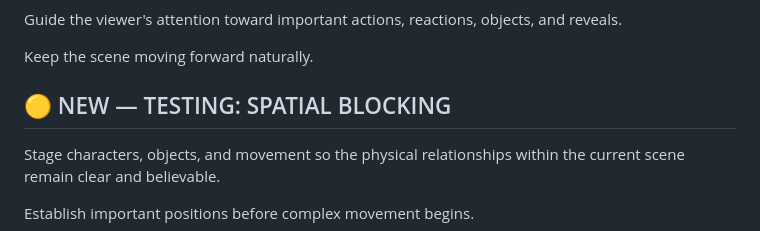
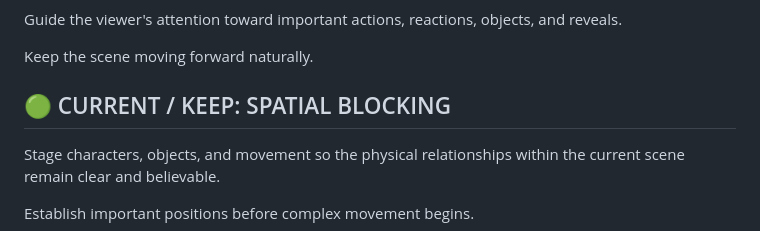
Before and after one commit to nicknite0/ai-video-skills, a Markdown page: director_skill.md, the part around the change. Drawn GitHub-style.

Commit message:
Promote spatial blocking after successful tests

```diff
--- a/director_skill.md
+++ b/director_skill.md
@@ -131,7 +131,7 @@ Guide the viewer's attention toward important actions, reactions, objects, and r
 
 Keep the scene moving forward naturally.
 
-## 🟡 NEW — TESTING: SPATIAL BLOCKING
+## 🟢 CURRENT / KEEP: SPATIAL BLOCKING
 
 Stage characters, objects, and movement so the physical relationships within the current scene remain clear and believable.
 
```
